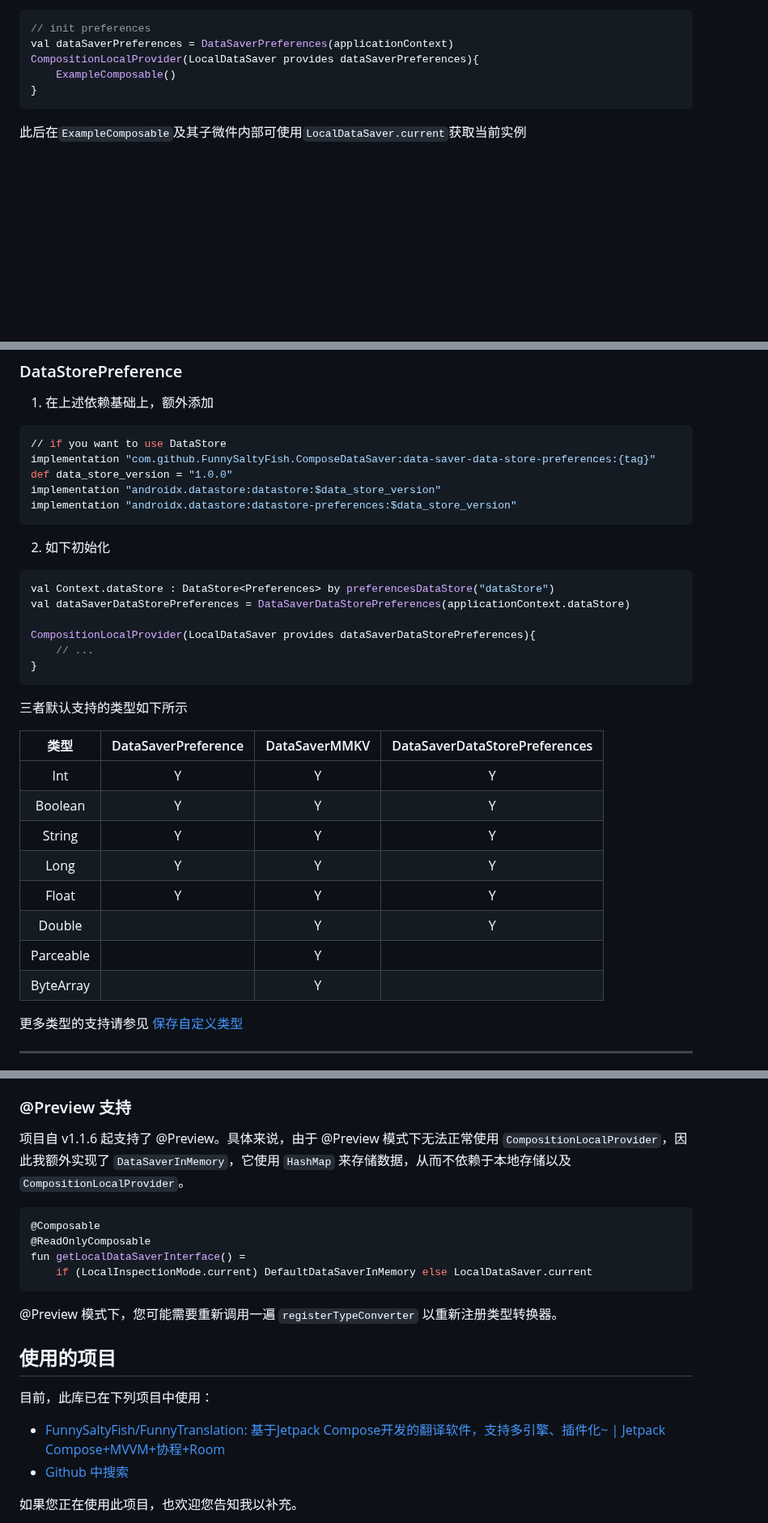
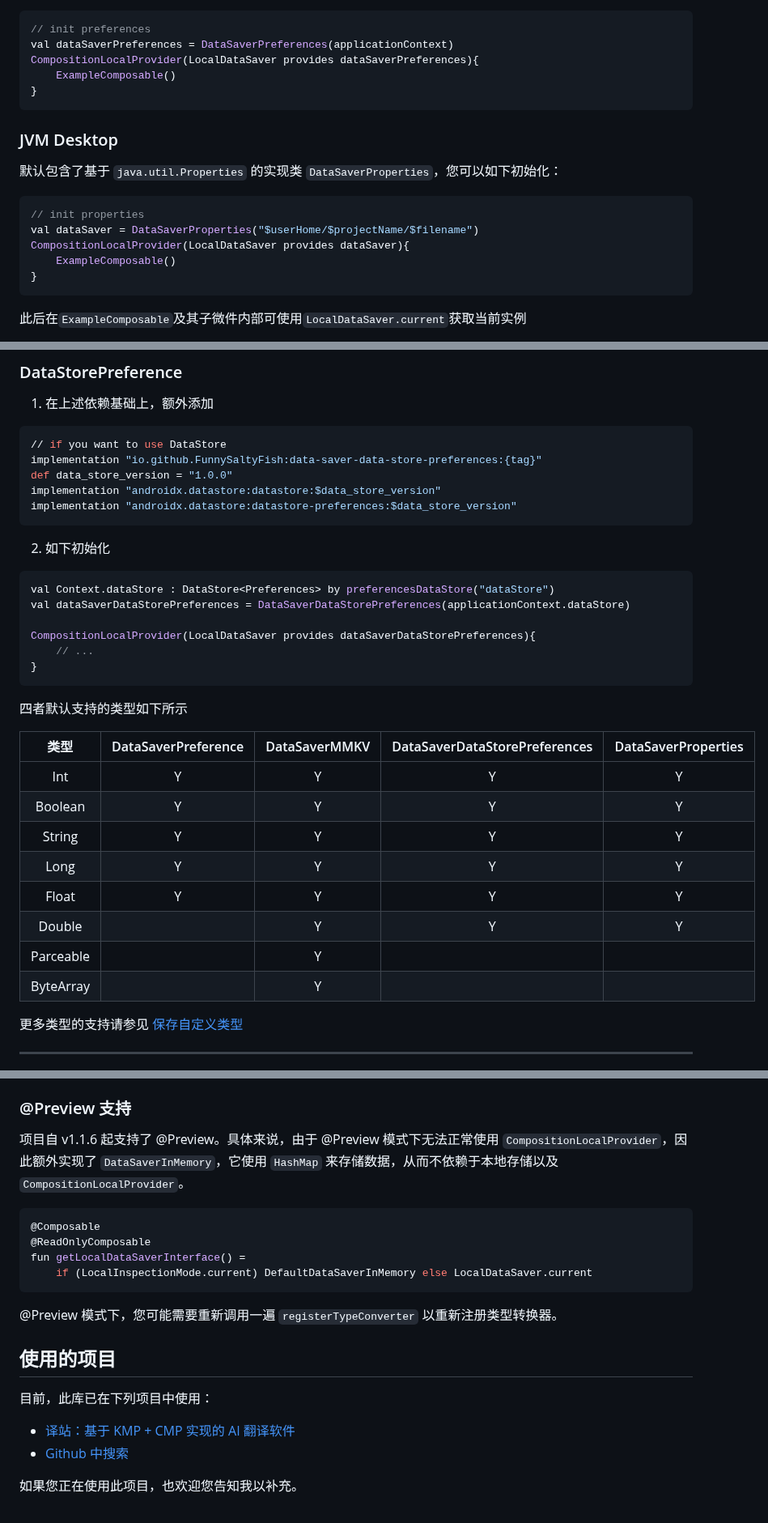
Before and after one commit to FunnySaltyFish/ComposeDataSaver, a Markdown page: README.md, 3 parts joined by grey strips. Shown at 81% size. GitHub-like rendering; blank space fills up the shorter version.

````diff
--- a/README.md
+++ b/README.md
@@ -67,6 +68,17 @@ dependencies {
 val dataSaverPreferences = DataSaverPreferences(applicationContext)
 CompositionLocalProvider(LocalDataSaver provides dataSaverPreferences){
 	ExampleComposable()
+}
+```
+
+### JVM Desktop
+默认包含了基于 `java.util.Properties` 的实现类 `DataSaverProperties`，您可以如下初始化：
+
+```kotlin
+// init properties
+val dataSaver = DataSaverProperties("$userHome/$projectName/$filename")
+CompositionLocalProvider(LocalDataSaver provides dataSaver){
+    ExampleComposable()
 }
 ```
 
@@ -161,7 +173,7 @@ CompositionLocalProvider(LocalDataSaver provides dataSaverMMKV){
 
 ```bash
 // if you want to use DataStore
-implementation "com.github.FunnySaltyFish.ComposeDataSaver:data-saver-data-store-preferences:{tag}"
+implementation "io.github.FunnySaltyFish:data-saver-data-store-preferences:{tag}"
 def data_store_version = "1.0.0"
 implementation "androidx.datastore:datastore:$data_store_version"
 implementation "androidx.datastore:datastore-preferences:$data_store_version"
@@ -180,18 +192,19 @@ CompositionLocalProvider(LocalDataSaver provides dataSaverDataStorePreferences){
 
 
 
-三者默认支持的类型如下所示
+四者默认支持的类型如下所示
 
-|   类型    | DataSaverPreference | DataSaverMMKV | DataSaverDataStorePreferences |
-| :-------: | :-----------------: | :-----------: | :---------------------------: |
-|    Int    |          Y          |       Y       |               Y               |
-|  Boolean  |          Y          |       Y       |               Y               |
-|  String   |          Y          |       Y       |               Y               |
-|   Long    |          Y          |       Y       |               Y               |
-|   Float   |          Y          |       Y       |               Y               |
-|  Double   |                     |       Y       |               Y               |
-| Parceable |                     |       Y       |                               |
-| ByteArray |                     |       Y       |                               |
+|    类型     | DataSaverPreference | DataSaverMMKV | DataSaverDataStorePreferences | DataSaverProperties |
+|:---------:|:-------------------:|:-------------:|:-----------------------------:|:-------------------:|
+|    Int    |          Y          |       Y       |               Y               |          Y          |
+|  Boolean  |          Y          |       Y       |               Y               |          Y          |
+|  String   |          Y          |       Y       |               Y               |          Y          |
+|   Long    |          Y          |       Y       |               Y               |          Y          |
+|   Float   |          Y          |       Y       |               Y               |          Y          |
+|  Double   |                     |       Y       |               Y               |          Y          |
+| Parceable |                     |       Y       |                               |                     |
+| ByteArray |                     |       Y       |                               |                     |
+
 
 更多类型的支持请参见 [保存自定义类型](#保存自定义类型)
 
@@ -367,7 +380,7 @@ val nullableCustomBeanState: DataSaverMutableState<ExampleBean?> = rememberDataS
 
 
 ### @Preview 支持
-项目自 v1.1.6 起支持了 @Preview。具体来说，由于 @Preview 模式下无法正常使用 `CompositionLocalProvider`，因此我额外实现了 `DataSaverInMemory`，它使用 `HashMap` 来存储数据，从而不依赖于本地存储以及 `CompositionLocalProvider`。
+项目自 v1.1.6 起支持了 @Preview。具体来说，由于 @Preview 模式下无法正常使用 `CompositionLocalProvider`，因此额外实现了 `DataSaverInMemory`，它使用 `HashMap` 来存储数据，从而不依赖于本地存储以及 `CompositionLocalProvider`。
 
 ```kotlin
 @Composable
@@ -382,7 +395,7 @@ fun getLocalDataSaverInterface() =
 
 目前，此库已在下列项目中使用：
 
-- [FunnySaltyFish/FunnyTranslation: 基于Jetpack Compose开发的翻译软件，支持多引擎、插件化~ | Jetpack Compose+MVVM+协程+Room](https://github.com/FunnySaltyFish/FunnyTranslation)
+- [译站：基于 KMP + CMP 实现的 AI 翻译软件](https://github.com/FunnySaltyFish/Transtation-KMP)
 - [Github 中搜索](https://github.com/search?q=mutableDataSaverStateOf&type=code)
 
 如果您正在使用此项目，也欢迎您告知我以补充。
````
Also changed, not shown: other parts of README.md (+13 -12 lines), README_en.md (+50 -19 lines).
